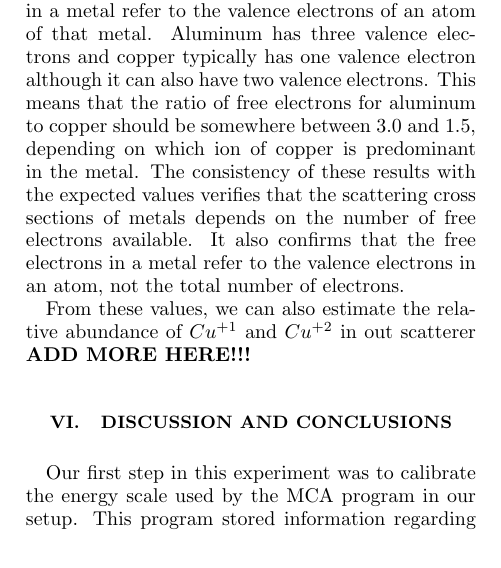
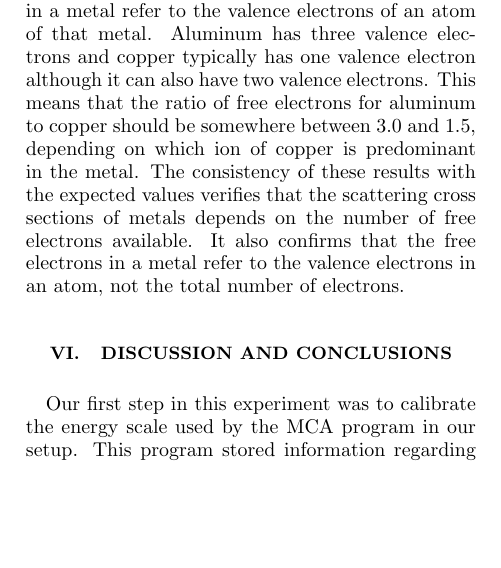
Before and after one commit to jlabounty/SeniorLab, a LaTeX paper (Compton/report/ComptonReport.tex): part of one column of page 7 of 10, cut so that both start at the same text, the shorter picture padded with empty space. Compiled offline with pdfLaTeX.

Commit message:
Removes sentence from data comparison section

```diff
--- a/Compton/report/ComptonReport.tex
+++ b/Compton/report/ComptonReport.tex
@@ -282,8 +282,6 @@ When the inverse is taken of each side of this equation, we can see that there s
 \subsection{Free Electrons in Cu and Al}
 In this experiment, we obtained measurements of the scattering cross sections of aluminum and copper in order to compare the number of free electrons in each of these metals. These measurements were taken at two different scattering angles, $25^{\circ}$ and $45^{\circ}$. Using the ratio of the metals' cross sections, we calculated the ratio of free electrons to be $\frac{e^{-}_{Al}}{e^{-}_{Cu}} = 2.65 \pm 0.26$ for $25^{\circ}$ and $\frac{e^{-}_{Al}}{e^{-}_{Cu}} = 2.73 \pm 0.27$ for $45^{\circ}$. These values are consistent with the expected values based on theory. The free electrons in a metal refer to the valence electrons of an atom of that metal. Aluminum has three valence electrons and copper typically has one valence electron although it can also have two valence electrons. This means that the ratio of free electrons for aluminum to copper should be somewhere between 3.0 and 1.5, depending on which ion of copper is predominant in the metal. The consistency of these results with the expected values verifies that the scattering cross sections of metals depends on the number of free electrons available. It also confirms that the free electrons in a metal refer to the valence electrons in an atom, not the total number of electrons.
 
-From these values, we can also estimate the relative abundance of $Cu^{+1}$ and $Cu^{+2}$ in out scatterer \textbf{ADD MORE HERE!!!}
-
 \section{Discussion and Conclusions}
 
 Our first step in this experiment was to calibrate the energy scale used by the MCA program in our setup. This program stored information regarding the energy of detected photons in channels that did not explicitly provide the energy of the photons. In order to figure out the relationship between these channels and photon energy, we measured nuclear decay spectra of several radioactive samples with known energy peaks in the spectra. Using data of energy vs channel number, we could find a relationship between these two values in order to calibrate the spectra we measured for our samples. With this method we identified a quadratic behavior between the energy and channel number. This quadratic relationship was most likely a result of imperfections in the electronics that cause the detection system to be non-linear.
```
